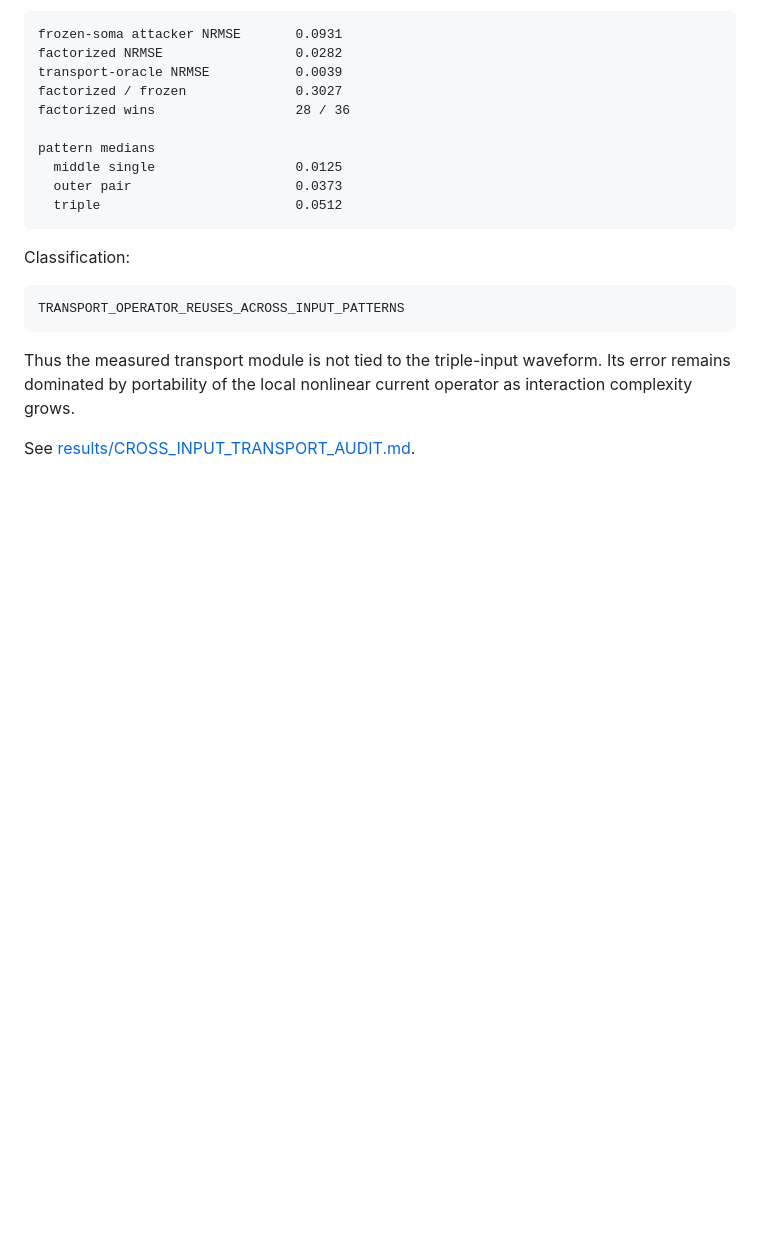
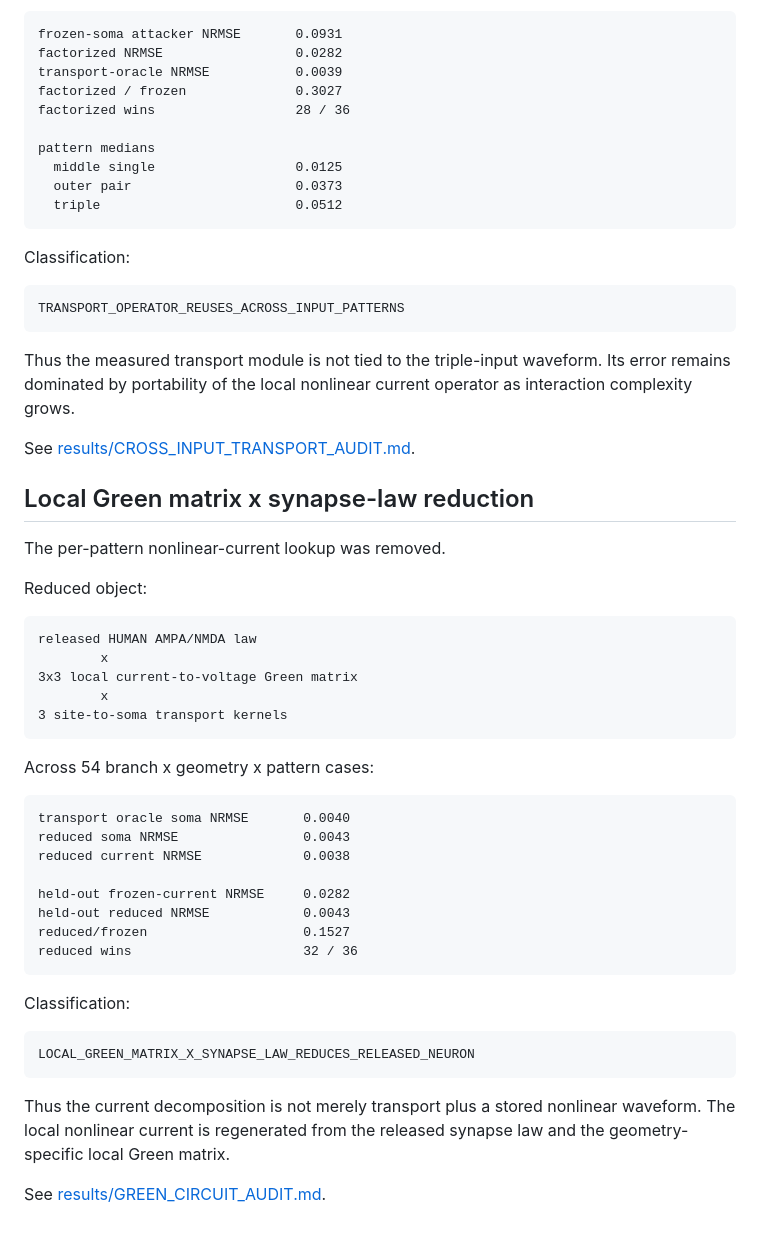
Before and after one commit to anttiluode/Operaattori, a Markdown page: CHANNELS.md, the part around the change. Drawn GitHub-style; blank space fills up the shorter version.

Commit message:
Add Green-circuit reduction to ledger [skip ci]

```diff
--- a/CHANNELS.md
+++ b/CHANNELS.md
@@ -371,3 +371,44 @@ operator as interaction complexity grows.
 
 See
 [results/CROSS_INPUT_TRANSPORT_AUDIT.md](results/CROSS_INPUT_TRANSPORT_AUDIT.md).
+
+
+## Local Green matrix x synapse-law reduction
+
+The per-pattern nonlinear-current lookup was removed.
+
+Reduced object:
+
+~~~text
+released HUMAN AMPA/NMDA law
+        x
+3x3 local current-to-voltage Green matrix
+        x
+3 site-to-soma transport kernels
+~~~
+
+Across 54 branch x geometry x pattern cases:
+
+~~~text
+transport oracle soma NRMSE       0.0040
+reduced soma NRMSE                0.0043
+reduced current NRMSE             0.0038
+
+held-out frozen-current NRMSE     0.0282
+held-out reduced NRMSE            0.0043
+reduced/frozen                    0.1527
+reduced wins                      32 / 36
+~~~
+
+Classification:
+
+~~~text
+LOCAL_GREEN_MATRIX_X_SYNAPSE_LAW_REDUCES_RELEASED_NEURON
+~~~
+
+Thus the current decomposition is not merely transport plus a stored nonlinear
+waveform. The local nonlinear current is regenerated from the released synapse
+law and the geometry-specific local Green matrix.
+
+See
+[results/GREEN_CIRCUIT_AUDIT.md](results/GREEN_CIRCUIT_AUDIT.md).
```
